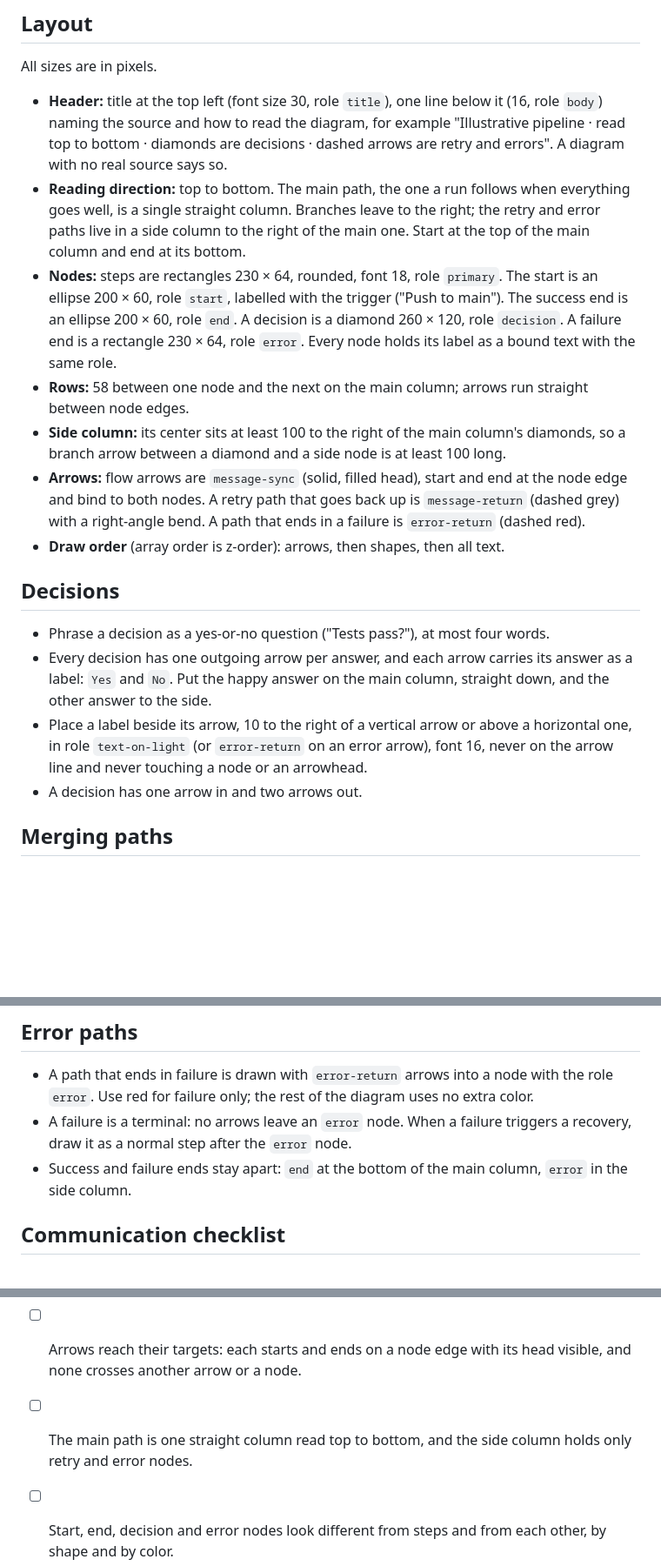
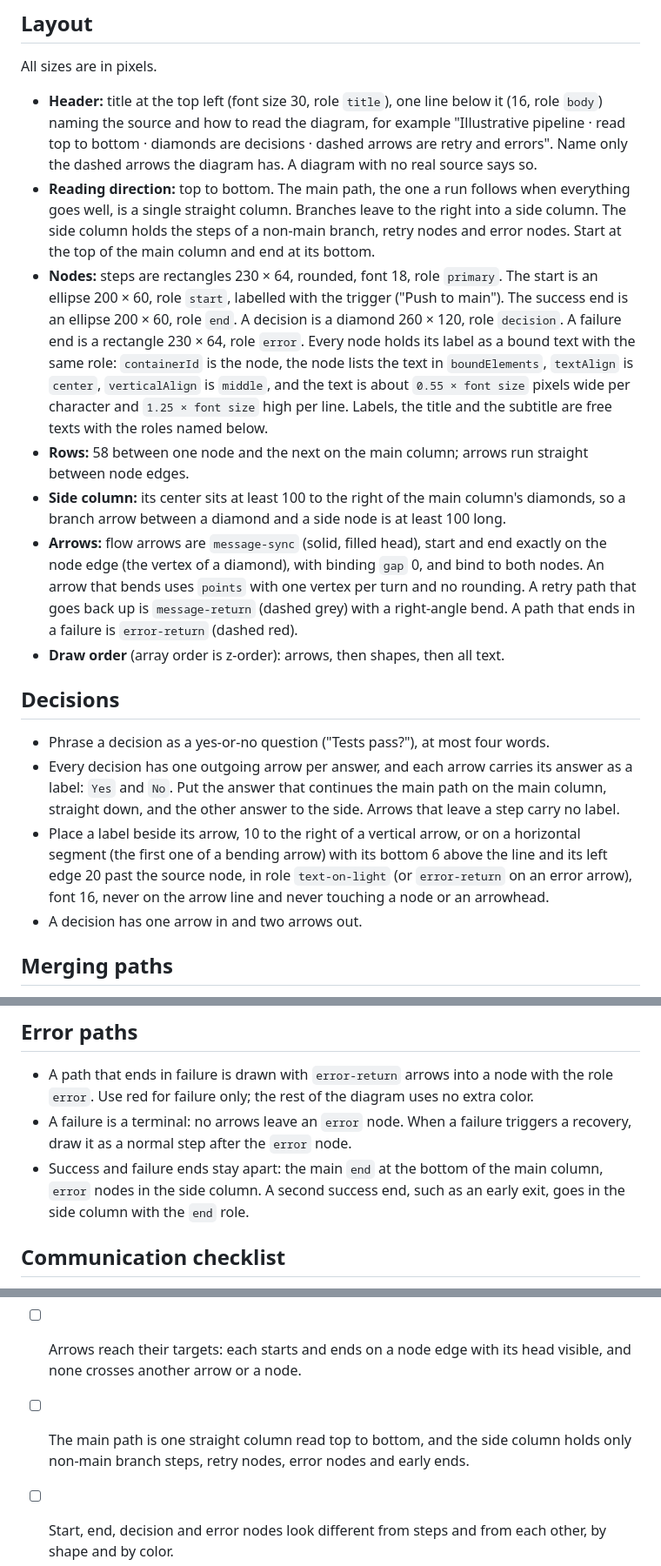
Before and after one commit to alexmarco/excalidraw-design-diagrams, a Markdown page: skill/references/flow.md, 3 parts joined by grey strips. Shown at 87% size. Rendered like a GitHub page; blank space fills up the shorter version.

Commit message:
docs(skill): settle the flow guide ambiguities found by a drawing test
Co-Authored-By: Claude Sonnet 5.5 <noreply@anthropic.com>

```diff
--- a/skill/references/flow.md
+++ b/skill/references/flow.md
@@ -17,19 +17,19 @@ Use this guide for a process with choices: a pipeline, an approval, a triage, a
 
 All sizes are in pixels.
 
-- **Header:** title at the top left (font size 30, role `title`), one line below it (16, role `body`) naming the source and how to read the diagram, for example "Illustrative pipeline · read top to bottom · diamonds are decisions · dashed arrows are retry and errors". A diagram with no real source says so.
-- **Reading direction:** top to bottom. The main path, the one a run follows when everything goes well, is a single straight column. Branches leave to the right; the retry and error paths live in a side column to the right of the main one. Start at the top of the main column and end at its bottom.
-- **Nodes:** steps are rectangles 230 × 64, rounded, font 18, role `primary`. The start is an ellipse 200 × 60, role `start`, labelled with the trigger ("Push to main"). The success end is an ellipse 200 × 60, role `end`. A decision is a diamond 260 × 120, role `decision`. A failure end is a rectangle 230 × 64, role `error`. Every node holds its label as a bound text with the same role.
+- **Header:** title at the top left (font size 30, role `title`), one line below it (16, role `body`) naming the source and how to read the diagram, for example "Illustrative pipeline · read top to bottom · diamonds are decisions · dashed arrows are retry and errors". Name only the dashed arrows the diagram has. A diagram with no real source says so.
+- **Reading direction:** top to bottom. The main path, the one a run follows when everything goes well, is a single straight column. Branches leave to the right into a side column. The side column holds the steps of a non-main branch, retry nodes and error nodes. Start at the top of the main column and end at its bottom.
+- **Nodes:** steps are rectangles 230 × 64, rounded, font 18, role `primary`. The start is an ellipse 200 × 60, role `start`, labelled with the trigger ("Push to main"). The success end is an ellipse 200 × 60, role `end`. A decision is a diamond 260 × 120, role `decision`. A failure end is a rectangle 230 × 64, role `error`. Every node holds its label as a bound text with the same role: `containerId` is the node, the node lists the text in `boundElements`, `textAlign` is `center`, `verticalAlign` is `middle`, and the text is about `0.55 × font size` pixels wide per character and `1.25 × font size` high per line. Labels, the title and the subtitle are free texts with the roles named below.
 - **Rows:** 58 between one node and the next on the main column; arrows run straight between node edges.
 - **Side column:** its center sits at least 100 to the right of the main column's diamonds, so a branch arrow between a diamond and a side node is at least 100 long.
-- **Arrows:** flow arrows are `message-sync` (solid, filled head), start and end at the node edge and bind to both nodes. A retry path that goes back up is `message-return` (dashed grey) with a right-angle bend. A path that ends in a failure is `error-return` (dashed red).
+- **Arrows:** flow arrows are `message-sync` (solid, filled head), start and end exactly on the node edge (the vertex of a diamond), with binding `gap` 0, and bind to both nodes. An arrow that bends uses `points` with one vertex per turn and no rounding. A retry path that goes back up is `message-return` (dashed grey) with a right-angle bend. A path that ends in a failure is `error-return` (dashed red).
 - **Draw order** (array order is z-order): arrows, then shapes, then all text.
 
 ## Decisions
 
 - Phrase a decision as a yes-or-no question ("Tests pass?"), at most four words.
-- Every decision has one outgoing arrow per answer, and each arrow carries its answer as a label: `Yes` and `No`. Put the happy answer on the main column, straight down, and the other answer to the side.
-- Place a label beside its arrow, 10 to the right of a vertical arrow or above a horizontal one, in role `text-on-light` (or `error-return` on an error arrow), font 16, never on the arrow line and never touching a node or an arrowhead.
+- Every decision has one outgoing arrow per answer, and each arrow carries its answer as a label: `Yes` and `No`. Put the answer that continues the main path on the main column, straight down, and the other answer to the side. Arrows that leave a step carry no label.
+- Place a label beside its arrow, 10 to the right of a vertical arrow, or on a horizontal segment (the first one of a bending arrow) with its bottom 6 above the line and its left edge 20 past the source node, in role `text-on-light` (or `error-return` on an error arrow), font 16, never on the arrow line and never touching a node or an arrowhead.
 - A decision has one arrow in and two arrows out.
 
 ## Merging paths
@@ -42,7 +42,7 @@ All sizes are in pixels.
 
 - A path that ends in failure is drawn with `error-return` arrows into a node with the role `error`. Use red for failure only; the rest of the diagram uses no extra color.
 - A failure is a terminal: no arrows leave an `error` node. When a failure triggers a recovery, draw it as a normal step after the `error` node.
-- Success and failure ends stay apart: `end` at the bottom of the main column, `error` in the side column.
+- Success and failure ends stay apart: the main `end` at the bottom of the main column, `error` nodes in the side column. A second success end, such as an early exit, goes in the side column with the `end` role.
 
 ## Communication checklist
 
@@ -59,7 +59,7 @@ All sizes are in pixels.
 
 - [ ] No clipped text: every label is fully inside its node and readable at the rendered size.
 - [ ] Arrows reach their targets: each starts and ends on a node edge with its head visible, and none crosses another arrow or a node.
-- [ ] The main path is one straight column read top to bottom, and the side column holds only retry and error nodes.
+- [ ] The main path is one straight column read top to bottom, and the side column holds only non-main branch steps, retry nodes, error nodes and early ends.
 - [ ] Start, end, decision and error nodes look different from steps and from each other, by shape and by color.
 - [ ] Dashed arrows are retry or error paths only; every other arrow is solid.
 - [ ] Every label sits beside its arrow with clear space around it, touching no node and no arrowhead.
```
